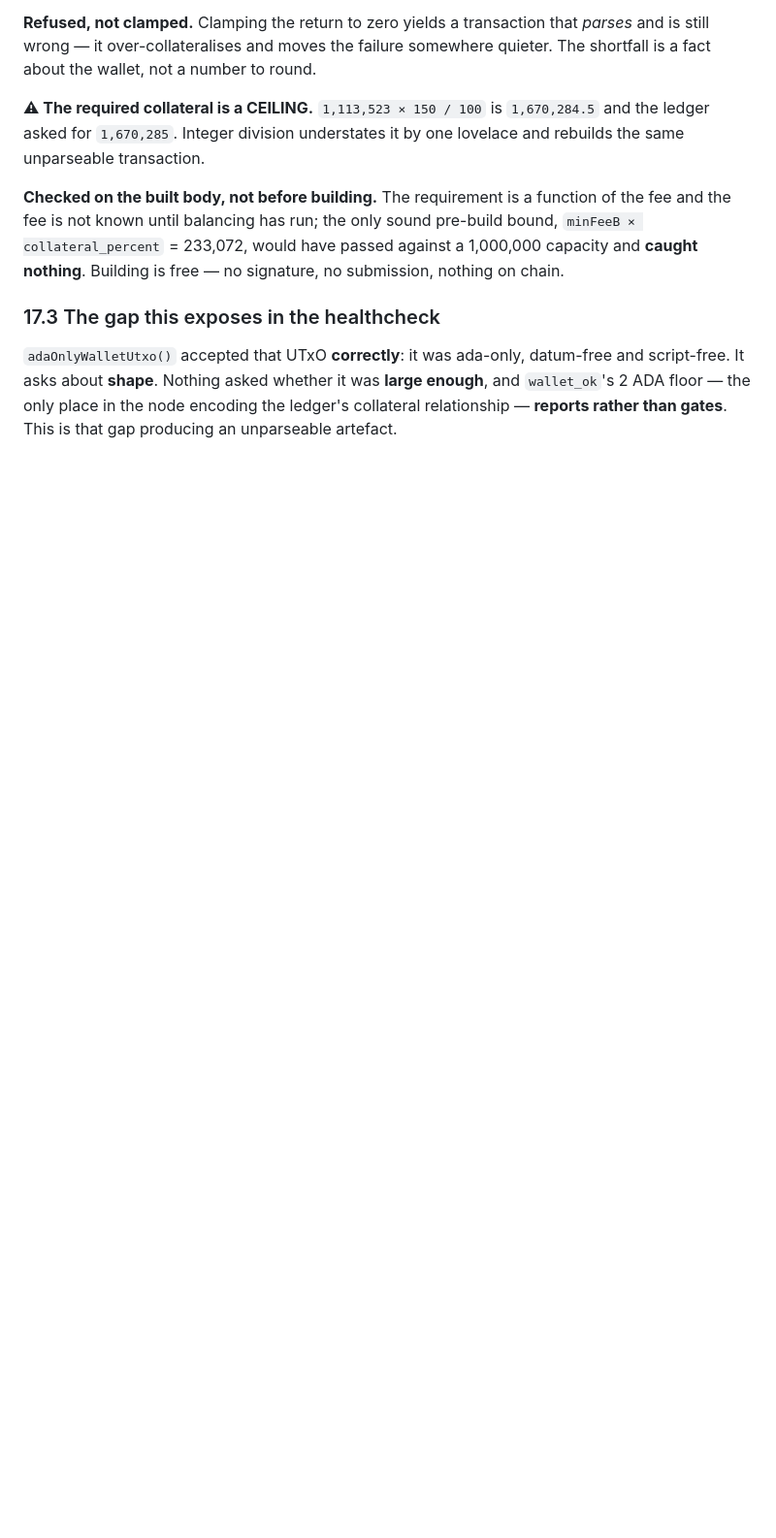
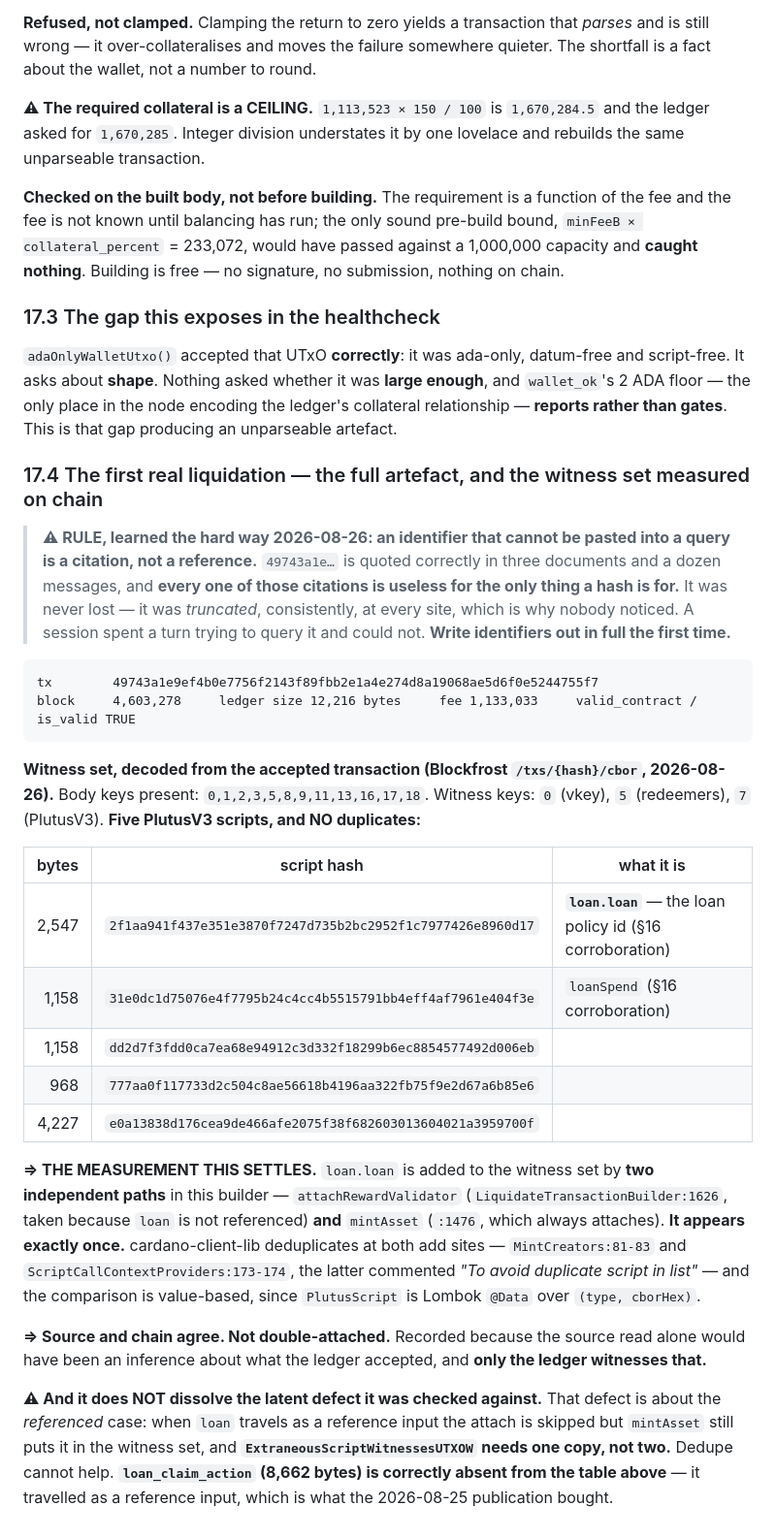
Before and after one commit to FluidTokens/ft-aquarium-node, a Markdown page: docs/lending-v4-findings.md, the part around the change. Shown at 97% size. Drawn GitHub-style; blank space fills up the shorter version.

Commit message:
docs: record the first liquidation's FULL hash, and its witness set measured on chain
An identifier that cannot be pasted into a query is a citation, not a reference.
49743a1e... is quoted correctly in three documents and a dozen messages and every
one of those citations is useless for the only thing a hash is for. It was never
lost -- it was truncated, consistently, at every site, which is exactly why nobody
noticed. A session spent a turn trying to query it and could not. The full 64
characters are now recorded, with the rule beside them.

And the measurement they enabled. Decoded from the accepted transaction via
Blockfrost /txs/{hash}/cbor: is_valid TRUE, witness keys 0/5/7, FIVE PlutusV3
scripts, ZERO duplicates, all five hashes written out in full.

loan.loan (2f1aa941..., the loan policy id) is added to the witness set by TWO
independent paths in this builder -- attachRewardValidator at :1626, taken because
loan is not currently referenced, and mintAsset at :1476, which always attaches. It
appears EXACTLY ONCE. cardano-client-lib deduplicates at both add sites
(MintCreators:81-83 and ScriptCallContextProviders:173-174, the latter commented "To
avoid duplicate script in list") with value-based comparison, since PlutusScript is
Lombok @Data over (type, cborHex).

Source and chain agree: not double-attached. Recorded because the source read alone
would have been an inference about what the ledger accepted, and only the ledger
witnesses that.

And it does NOT dissolve the latent defect it was checked against, which is about
the REFERENCED case: when loan travels as a reference input the attach is skipped
but mintAsset still puts it in the witness set, and ExtraneousScriptWitnessesUTXOW
needs one copy, not two. loan_claim_action (8,662 bytes) is correctly absent from
the witness set -- it travelled as a reference input, which is what the 2026-08-25
publication bought.

Co-Authored-By: Claude Opus 5 (1M context) <noreply@anthropic.com>

````diff
--- a/docs/lending-v4-findings.md
+++ b/docs/lending-v4-findings.md
@@ -1120,3 +1120,44 @@ no signature, no submission, nothing on chain.
 It asks about **shape**. Nothing asked whether it was **large enough**, and `wallet_ok`'s 2 ADA floor
 — the only place in the node encoding the ledger's collateral relationship — **reports rather than
 gates**. This is that gap producing an unparseable artefact.
+
+### 17.4 The first real liquidation — the full artefact, and the witness set measured on chain
+
+> **⚠ RULE, learned the hard way 2026-08-26: an identifier that cannot be pasted into a query is a
+> citation, not a reference.** `49743a1e…` is quoted correctly in three documents and a dozen
+> messages, and **every one of those citations is useless for the only thing a hash is for.** It was
+> never lost — it was *truncated*, consistently, at every site, which is why nobody noticed. A session
+> spent a turn trying to query it and could not. **Write identifiers out in full the first time.**
+
+```
+tx        49743a1e9ef4b0e7756f2143f89fbb2e1a4e274d8a19068ae5d6f0e5244755f7
+block     4,603,278     ledger size 12,216 bytes     fee 1,133,033     valid_contract / is_valid TRUE
+```
+
+**Witness set, decoded from the accepted transaction (Blockfrost `/txs/{hash}/cbor`, 2026-08-26).**
+Body keys present: `0,1,2,3,5,8,9,11,13,16,17,18`. Witness keys: `0` (vkey), `5` (redeemers), `7`
+(PlutusV3). **Five PlutusV3 scripts, and NO duplicates:**
+
+| bytes | script hash | what it is |
+|---:|---|---|
+| 2,547 | `2f1aa941f437e351e3870f7247d735b2bc2952f1c7977426e8960d17` | **`loan.loan`** — the loan policy id (§16 corroboration) |
+| 1,158 | `31e0dc1d75076e4f7795b24c4cc4b5515791bb4eff4af7961e404f3e` | `loanSpend` (§16 corroboration) |
+| 1,158 | `dd2d7f3fdd0ca7ea68e94912c3d332f18299b6ec8854577492d006eb` | |
+| 968 | `777aa0f117733d2c504c8ae56618b4196aa322fb75f9e2d67a6b85e6` | |
+| 4,227 | `e0a13838d176cea9de466afe2075f38f682603013604021a3959700f` | |
+
+**⇒ THE MEASUREMENT THIS SETTLES.** `loan.loan` is added to the witness set by **two independent
+paths** in this builder — `attachRewardValidator` (`LiquidateTransactionBuilder:1626`, taken because
+`loan` is not referenced) **and** `mintAsset` (`:1476`, which always attaches). **It appears exactly
+once.** cardano-client-lib deduplicates at both add sites — `MintCreators:81-83` and
+`ScriptCallContextProviders:173-174`, the latter commented *"To avoid duplicate script in list"* — and
+the comparison is value-based, since `PlutusScript` is Lombok `@Data` over `(type, cborHex)`.
+
+**⇒ Source and chain agree. Not double-attached.** Recorded because the source read alone would have
+been an inference about what the ledger accepted, and **only the ledger witnesses that.**
+
+**⚠ And it does NOT dissolve the latent defect it was checked against.** That defect is about the
+*referenced* case: when `loan` travels as a reference input the attach is skipped but `mintAsset`
+still puts it in the witness set, and **`ExtraneousScriptWitnessesUTXOW` needs one copy, not two.**
+Dedupe cannot help. **`loan_claim_action` (8,662 bytes) is correctly absent from the table above** —
+it travelled as a reference input, which is what the 2026-08-25 publication bought.
````
